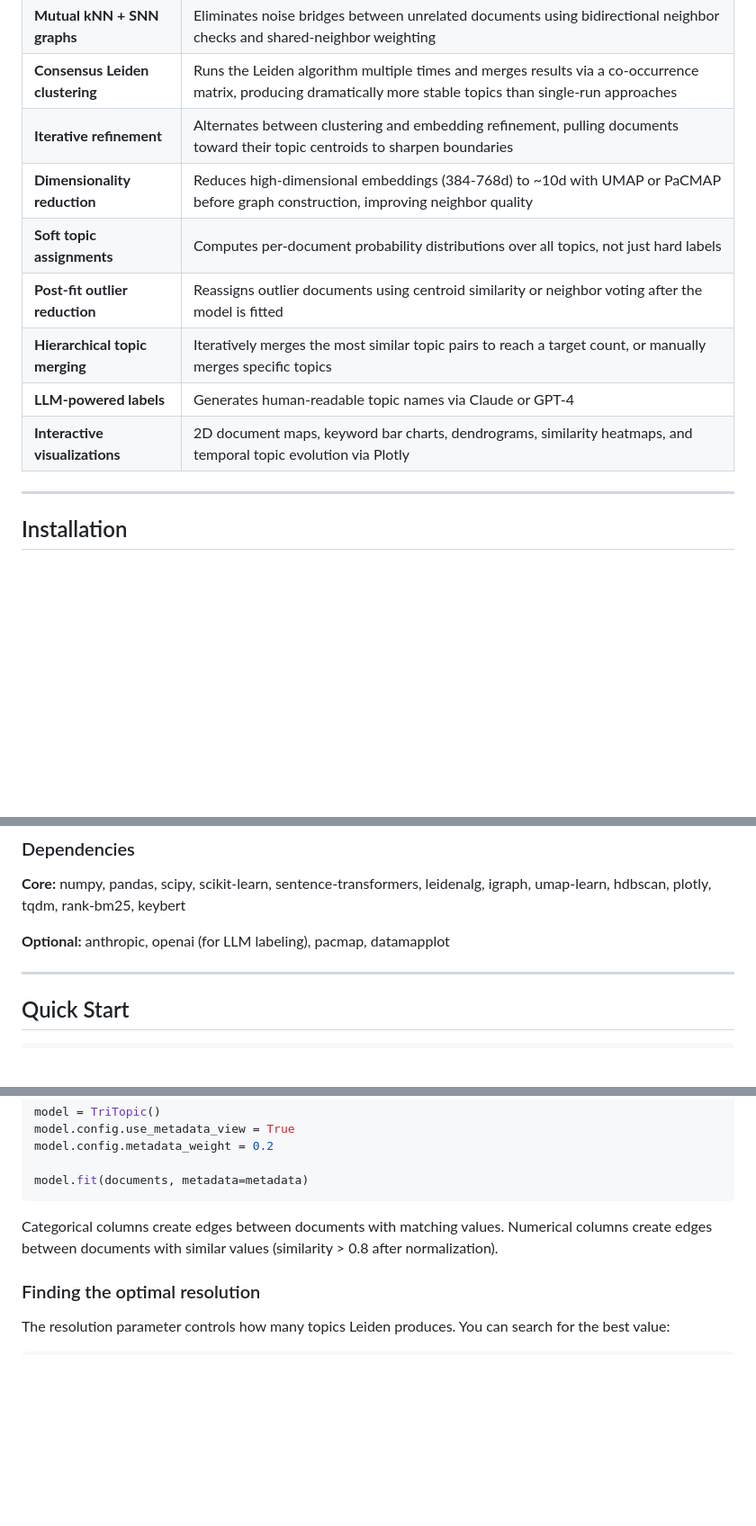
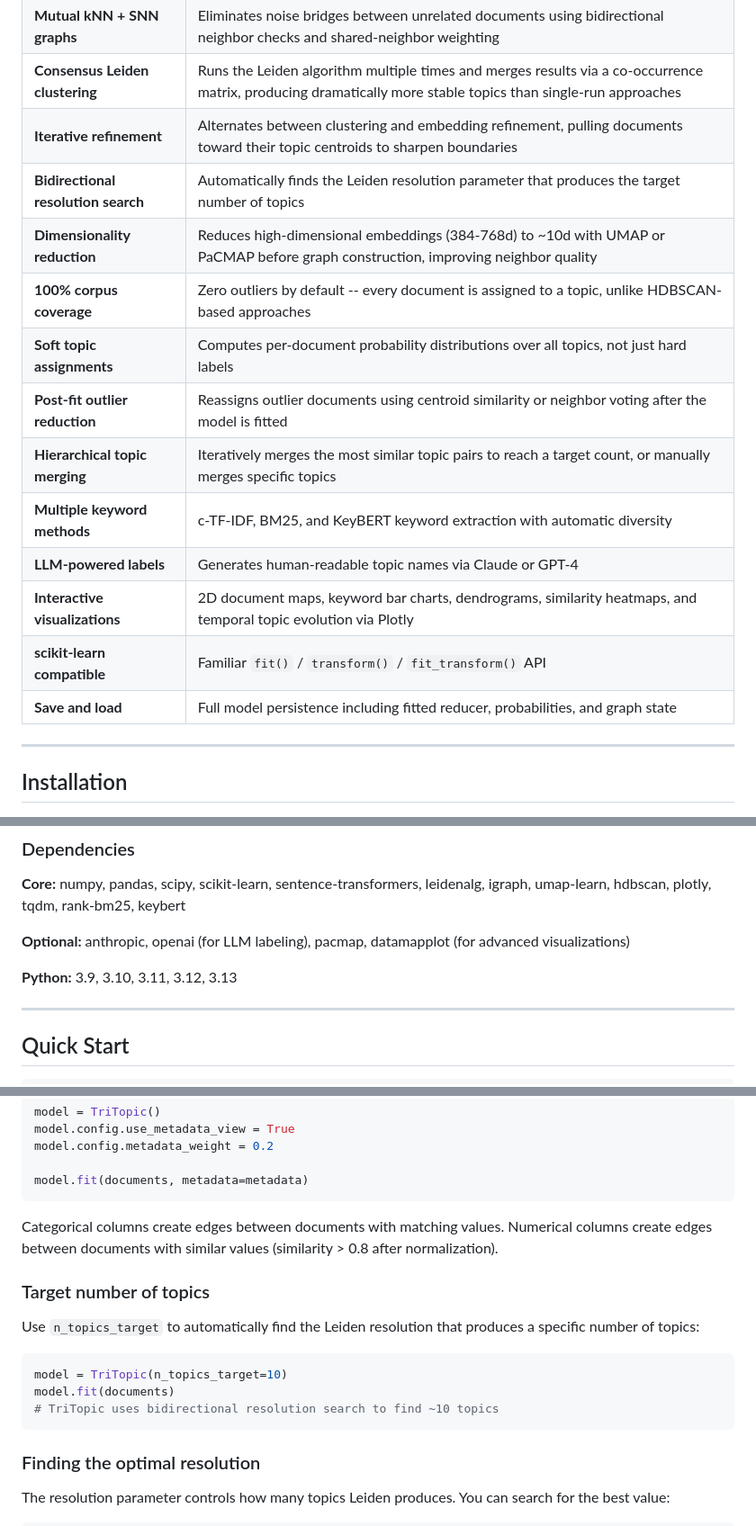
Before and after one commit to SmartVisions-AI/tritopic, a Markdown page: README.md, 3 parts joined by grey strips. Shown at 90% size. Rendered like a GitHub page; blank space fills up the shorter version.

````diff
--- a/README.md
+++ b/README.md
@@ -42,12 +61,17 @@ A topic modeling library that fuses semantic embeddings, lexical similarity, and
 | **Mutual kNN + SNN graphs** | Eliminates noise bridges between unrelated documents using bidirectional neighbor checks and shared-neighbor weighting |
 | **Consensus Leiden clustering** | Runs the Leiden algorithm multiple times and merges results via a co-occurrence matrix, producing dramatically more stable topics than single-run approaches |
 | **Iterative refinement** | Alternates between clustering and embedding refinement, pulling documents toward their topic centroids to sharpen boundaries |
+| **Bidirectional resolution search** | Automatically finds the Leiden resolution parameter that produces the target number of topics |
 | **Dimensionality reduction** | Reduces high-dimensional embeddings (384-768d) to ~10d with UMAP or PaCMAP before graph construction, improving neighbor quality |
+| **100% corpus coverage** | Zero outliers by default -- every document is assigned to a topic, unlike HDBSCAN-based approaches |
 | **Soft topic assignments** | Computes per-document probability distributions over all topics, not just hard labels |
 | **Post-fit outlier reduction** | Reassigns outlier documents using centroid similarity or neighbor voting after the model is fitted |
 | **Hierarchical topic merging** | Iteratively merges the most similar topic pairs to reach a target count, or manually merges specific topics |
+| **Multiple keyword methods** | c-TF-IDF, BM25, and KeyBERT keyword extraction with automatic diversity |
 | **LLM-powered labels** | Generates human-readable topic names via Claude or GPT-4 |
 | **Interactive visualizations** | 2D document maps, keyword bar charts, dendrograms, similarity heatmaps, and temporal topic evolution via Plotly |
+| **scikit-learn compatible** | Familiar `fit()` / `transform()` / `fit_transform()` API |
+| **Save and load** | Full model persistence including fitted reducer, probabilities, and graph state |
 
 ---
 
@@ -76,7 +100,9 @@ pip install -e ".[dev]"
 
 **Core:** numpy, pandas, scipy, scikit-learn, sentence-transformers, leidenalg, igraph, umap-learn, hdbscan, plotly, tqdm, rank-bm25, keybert
 
-**Optional:** anthropic, openai (for LLM labeling), pacmap, datamapplot
+**Optional:** anthropic, openai (for LLM labeling), pacmap, datamapplot (for advanced visualizations)
+
+**Python:** 3.9, 3.10, 3.11, 3.12, 3.13
 
 ---
 
@@ -704,6 +730,16 @@ model.fit(documents, metadata=metadata)
 
 Categorical columns create edges between documents with matching values. Numerical columns create edges between documents with similar values (similarity > 0.8 after normalization).
 
+### Target number of topics
+
+Use `n_topics_target` to automatically find the Leiden resolution that produces a specific number of topics:
+
+```python
+model = TriTopic(n_topics_target=10)
+model.fit(documents)
+# TriTopic uses bidirectional resolution search to find ~10 topics
+```
+
 ### Finding the optimal resolution
 
 The resolution parameter controls how many topics Leiden produces. You can search for the best value:
````
Also changed, not shown: other parts of README.md (+78 -3 lines).
